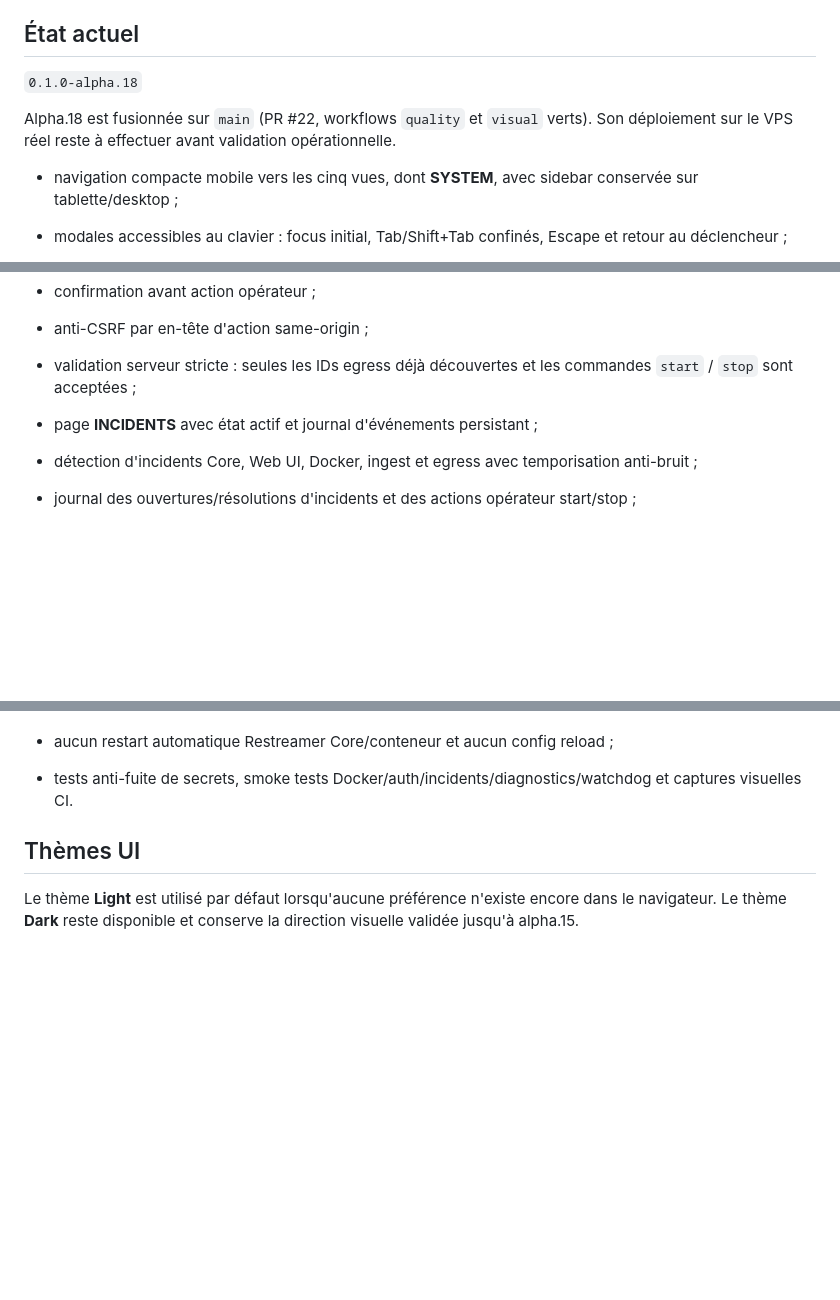
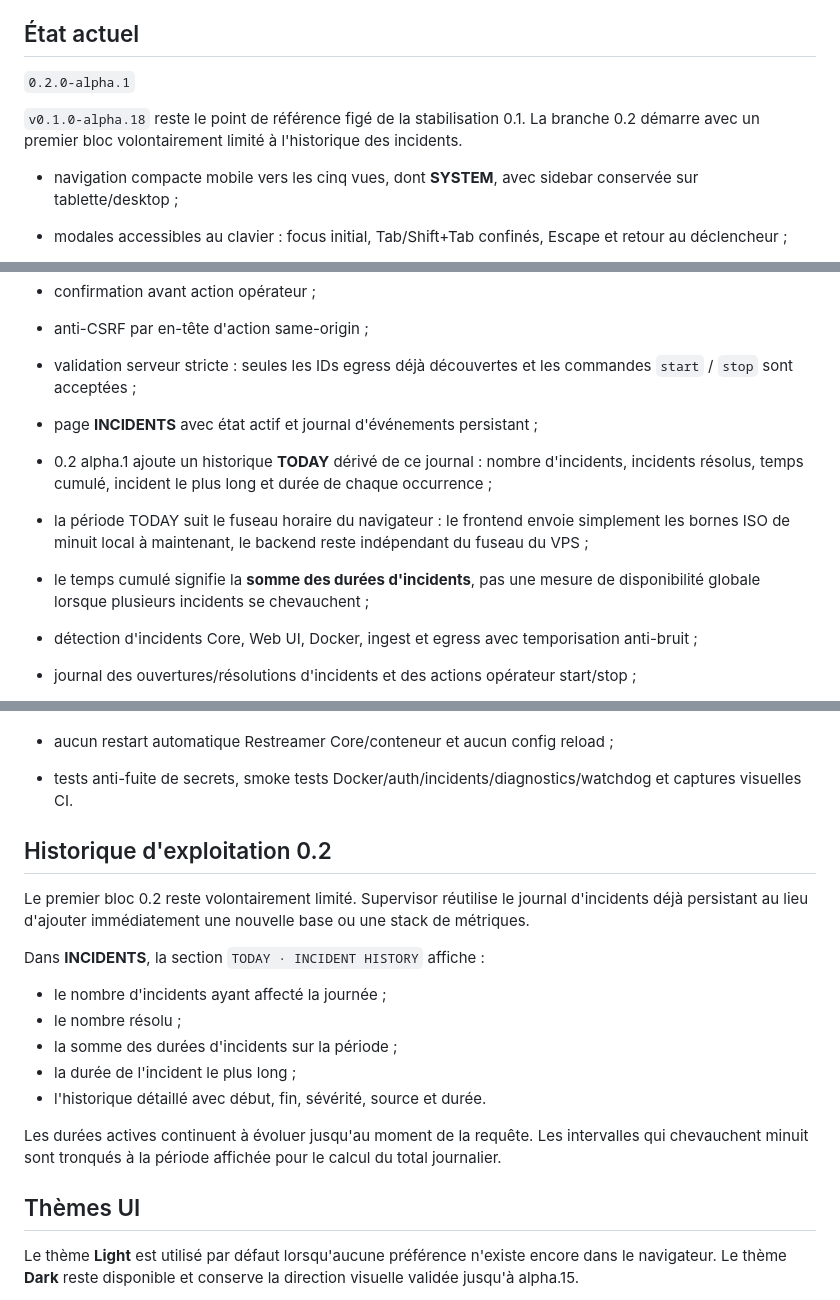
Before and after one commit to The-Geekers/stream-supervisor, a Markdown page: README.md, 3 parts joined by grey strips. Rendered like a GitHub page; blank space fills up the shorter version.

Commit message:
docs: define focused 0.2 incident history scope

```diff
--- a/README.md
+++ b/README.md
@@ -15,9 +15,9 @@ Le premier moteur ciblé est **Restreamer**. L'architecture reste volontairement
 
 ## État actuel
 
-`0.1.0-alpha.18`
+`0.2.0-alpha.1`
 
-Alpha.18 est fusionnée sur `main` (PR #22, workflows `quality` et `visual` verts). Son déploiement sur le VPS réel reste à effectuer avant validation opérationnelle.
+`v0.1.0-alpha.18` reste le point de référence figé de la stabilisation 0.1. La branche 0.2 démarre avec un premier bloc volontairement limité à l'historique des incidents.
 
 - navigation compacte mobile vers les cinq vues, dont **SYSTEM**, avec sidebar conservée sur tablette/desktop ;
 - modales accessibles au clavier : focus initial, Tab/Shift+Tab confinés, Escape et retour au déclencheur ;
@@ -51,6 +51,9 @@ Alpha.18 est fusionnée sur `main` (PR #22, workflows `quality` et `visual` vert
 - anti-CSRF par en-tête d'action same-origin ;
 - validation serveur stricte : seules les IDs egress déjà découvertes et les commandes `start` / `stop` sont acceptées ;
 - page **INCIDENTS** avec état actif et journal d'événements persistant ;
+- 0.2 alpha.1 ajoute un historique **TODAY** dérivé de ce journal : nombre d'incidents, incidents résolus, temps cumulé, incident le plus long et durée de chaque occurrence ;
+- la période TODAY suit le fuseau horaire du navigateur : le frontend envoie simplement les bornes ISO de minuit local à maintenant, le backend reste indépendant du fuseau du VPS ;
+- le temps cumulé signifie la **somme des durées d'incidents**, pas une mesure de disponibilité globale lorsque plusieurs incidents se chevauchent ;
 - détection d'incidents Core, Web UI, Docker, ingest et egress avec temporisation anti-bruit ;
 - journal des ouvertures/résolutions d'incidents et des actions opérateur start/stop ;
 - persistance dédiée dans un volume Docker Supervisor, sans payload Restreamer brut ;
@@ -63,6 +66,19 @@ Alpha.18 est fusionnée sur `main` (PR #22, workflows `quality` et `visual` vert
 - temporisation, vérification post-action, cooldown et limite de tentatives ;
 - aucun restart automatique Restreamer Core/conteneur et aucun config reload ;
 - tests anti-fuite de secrets, smoke tests Docker/auth/incidents/diagnostics/watchdog et captures visuelles CI.
+
+## Historique d'exploitation 0.2
+
+Le premier bloc 0.2 reste volontairement limité. Supervisor réutilise le journal d'incidents déjà persistant au lieu d'ajouter immédiatement une nouvelle base ou une stack de métriques.
+
+Dans **INCIDENTS**, la section `TODAY · INCIDENT HISTORY` affiche :
+- le nombre d'incidents ayant affecté la journée ;
+- le nombre résolu ;
+- la somme des durées d'incidents sur la période ;
+- la durée de l'incident le plus long ;
+- l'historique détaillé avec début, fin, sévérité, source et durée.
+
+Les durées actives continuent à évoluer jusqu'au moment de la requête. Les intervalles qui chevauchent minuit sont tronqués à la période affichée pour le calcul du total journalier.
 
 ## Thèmes UI
 
```
